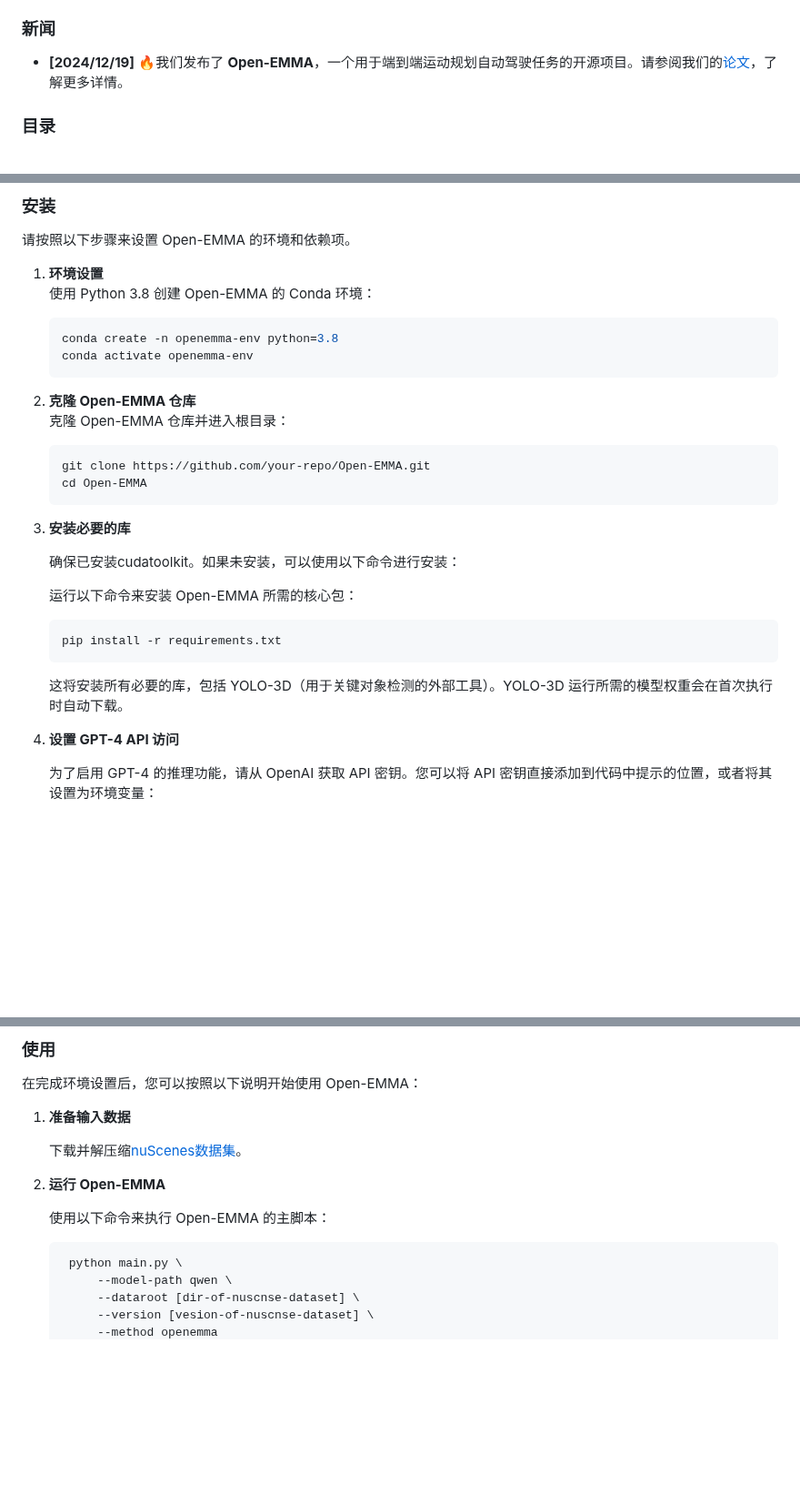
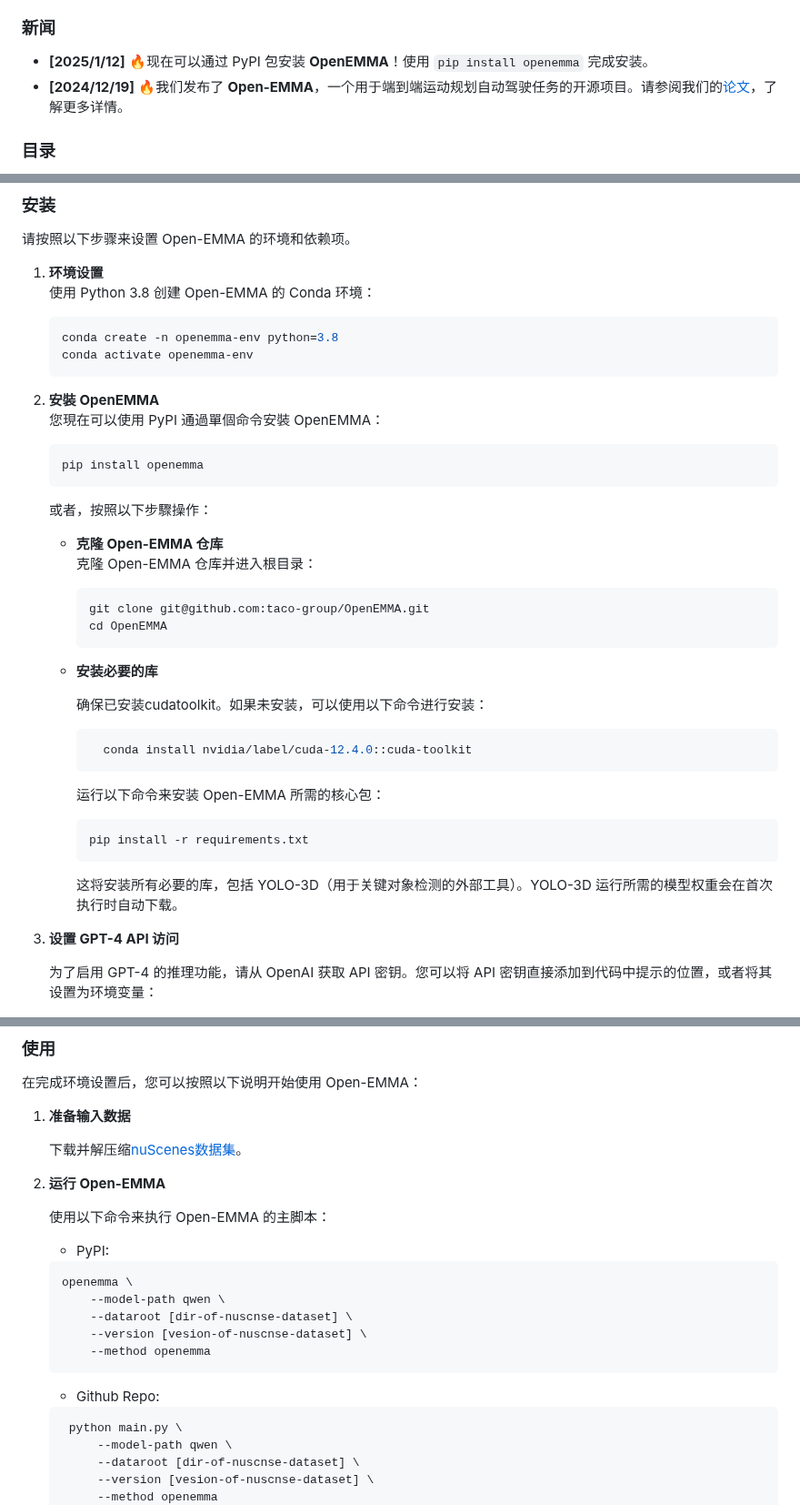
Before and after one commit to yasinshahid/OpenEMMA, a Markdown page: README_zh-CN.md, 3 parts joined by grey strips. Shown at 91% size. Rendered like a GitHub page; blank space fills up the shorter version.

````diff
--- a/README_zh-CN.md
+++ b/README_zh-CN.md
@@ -28,6 +28,7 @@
 </div>
 
 ### 新闻
+- **[2025/1/12]** 🔥现在可以通过 PyPI 包安装 **OpenEMMA**！使用 `pip install openemma` 完成安装。
 - **[2024/12/19]** 🔥我们发布了 **Open-EMMA**，一个用于端到端运动规划自动驾驶任务的开源项目。请参阅我们的[论文](https://arxiv.org/abs/2412.15208)，了解更多详情。
 
 ### 目录
@@ -53,24 +54,32 @@
    conda create -n openemma-env python=3.8
    conda activate openemma-env
    ```
+2. **安裝 OpenEMMA**
+您現在可以使用 PyPI 通過單個命令安裝 OpenEMMA：
+    ```bash
+    pip install openemma
+    ```
+   或者，按照以下步驟操作：
+   - **克隆 Open-EMMA 仓库**
+      克隆 Open-EMMA 仓库并进入根目录：
+      ```bash
+      git clone git@github.com:taco-group/OpenEMMA.git
+      cd OpenEMMA
+      ```
 
-2. **克隆 Open-EMMA 仓库**
-   克隆 Open-EMMA 仓库并进入根目录：
-   ```bash
-   git clone https://github.com/your-repo/Open-EMMA.git
-   cd Open-EMMA
-   ```
+   - **安装必要的库**
 
-3. **安装必要的库**
+      确保已安装cudatoolkit。如果未安装，可以使用以下命令进行安装：
 
-   确保已安装cudatoolkit。如果未安装，可以使用以下命令进行安装：
+      ```bash
+        conda install nvidia/label/cuda-12.4.0::cuda-toolkit
+      ```
+      运行以下命令来安装 Open-EMMA 所需的核心包：
 
-   运行以下命令来安装 Open-EMMA 所需的核心包：
-
-   ```bash
-   pip install -r requirements.txt
-   ```
-   这将安装所有必要的库，包括 YOLO-3D（用于关键对象检测的外部工具）。YOLO-3D 运行所需的模型权重会在首次执行时自动下载。
+      ```bash
+      pip install -r requirements.txt
+      ```
+      这将安装所有必要的库，包括 YOLO-3D（用于关键对象检测的外部工具）。YOLO-3D 运行所需的模型权重会在首次执行时自动下载。
 
 4. **设置 GPT-4 API 访问**
 
@@ -93,7 +102,15 @@
 2. **运行 Open-EMMA**
 
    使用以下命令来执行 Open-EMMA 的主脚本：
-
+   - PyPI:
+    ```bash
+    openemma \
+        --model-path qwen \
+        --dataroot [dir-of-nuscnse-dataset] \
+        --version [vesion-of-nuscnse-dataset] \
+        --method openemma
+    ```
+   - Github Repo:
    ```bash
     python main.py \
         --model-path qwen \
````
Also changed, not shown: README.md (+33 -19 lines), README_ja-JP.md (+32 -17 lines).
